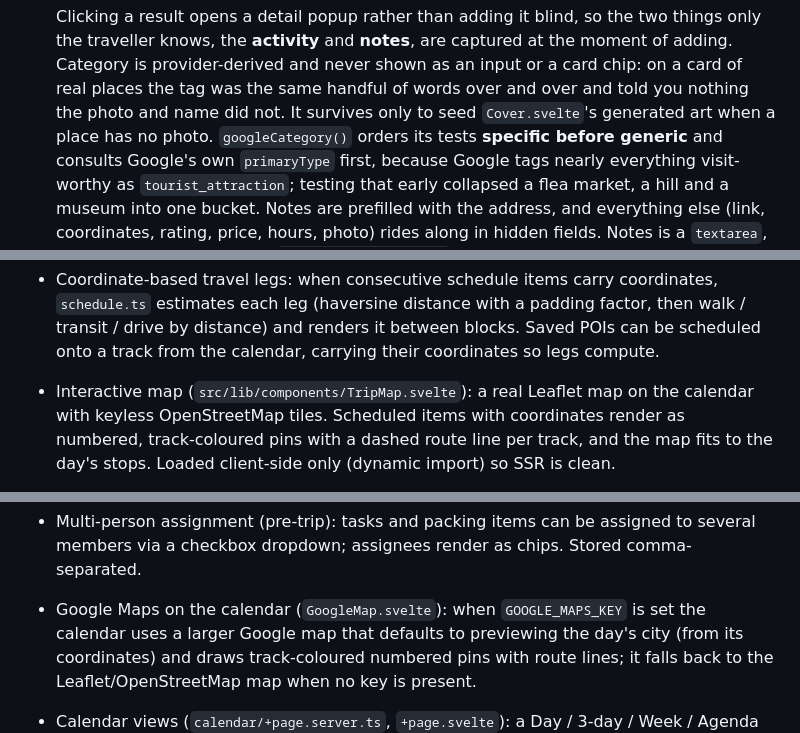
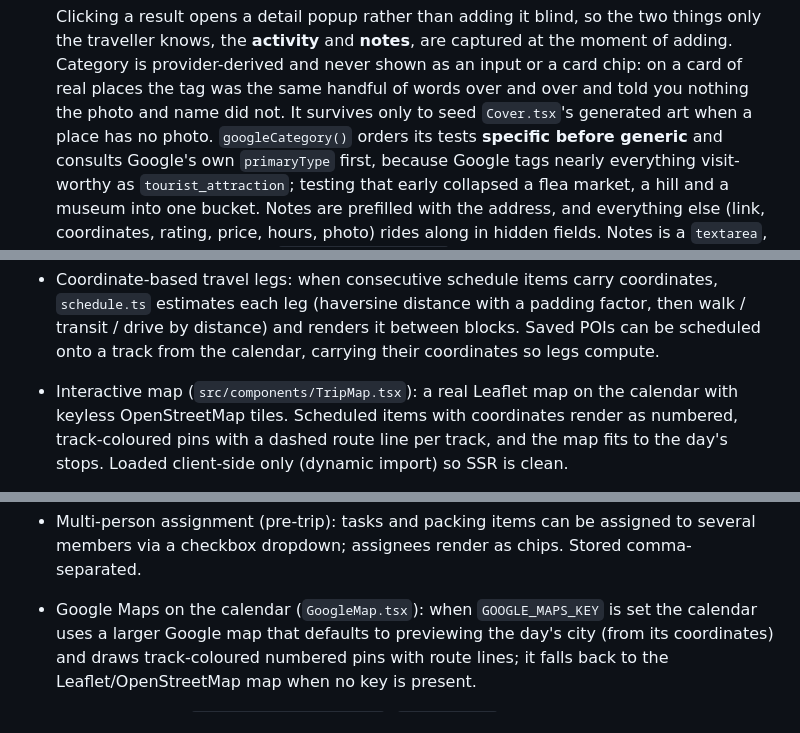
Before and after one commit to NickTheTurtle/trippy, a Markdown page: docs/DESIGN.md, 3 parts joined by grey strips. GitHub-like rendering.

```diff
--- a/docs/DESIGN.md
+++ b/docs/DESIGN.md
@@ -1342,7 +1361,7 @@ Two seeded trips, chosen to exercise opposite ends of the layout engine:
   moment of adding. Category is provider-derived and never shown as an input or a card
   chip: on a card of real places the tag was the same handful of words over and over
   and told you nothing the photo and name did not. It survives only to seed
-  `Cover.svelte`'s generated art when a place has no photo. `googleCategory()` orders
+  `Cover.tsx`'s generated art when a place has no photo. `googleCategory()` orders
   its tests **specific before generic** and consults Google's own `primaryType` first,
   because Google tags nearly everything visit-worthy as `tourist_attraction`; testing
   that early collapsed a flea market, a hill and a museum into one bucket.
@@ -1387,7 +1406,7 @@ Two seeded trips, chosen to exercise opposite ends of the layout engine:
   `schedule.ts` estimates each leg (haversine distance with a padding factor, then
   walk / transit / drive by distance) and renders it between blocks. Saved POIs can be
   scheduled onto a track from the calendar, carrying their coordinates so legs compute.
-- Interactive map (`src/lib/components/TripMap.svelte`): a real Leaflet map on the
+- Interactive map (`src/components/TripMap.tsx`): a real Leaflet map on the
   calendar with keyless OpenStreetMap tiles. Scheduled items with coordinates render
   as numbered, track-coloured pins with a dashed route line per track, and the map
   fits to the day's stops. Loaded client-side only (dynamic import) so SSR is clean.
@@ -1466,7 +1485,7 @@ Two seeded trips, chosen to exercise opposite ends of the layout engine:
   names only, without the time-zone label.
 - Multi-person assignment (pre-trip): tasks and packing items can be assigned to several
   members via a checkbox dropdown; assignees render as chips. Stored comma-separated.
-- Google Maps on the calendar (`GoogleMap.svelte`): when `GOOGLE_MAPS_KEY` is set the
+- Google Maps on the calendar (`GoogleMap.tsx`): when `GOOGLE_MAPS_KEY` is set the
   calendar uses a larger Google map that defaults to previewing the day's city (from its
   coordinates) and draws track-coloured numbered pins with route lines; it falls back to
   the Leaflet/OpenStreetMap map when no key is present.
```
Also changed, not shown: other parts of docs/DESIGN.md (+24 -5 lines), .github/agents/trippy-lead.agent.md (+1 -1 lines), .github/agents/trippy-ui.agent.md (+14 -6 lines).
